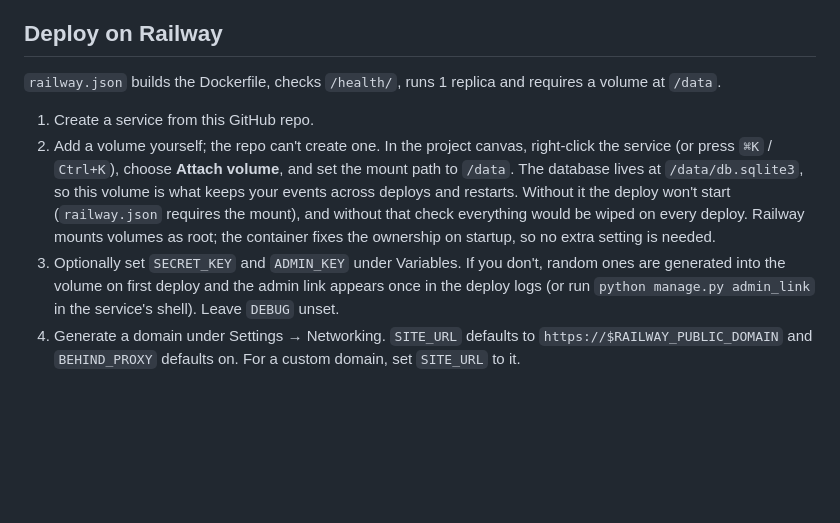
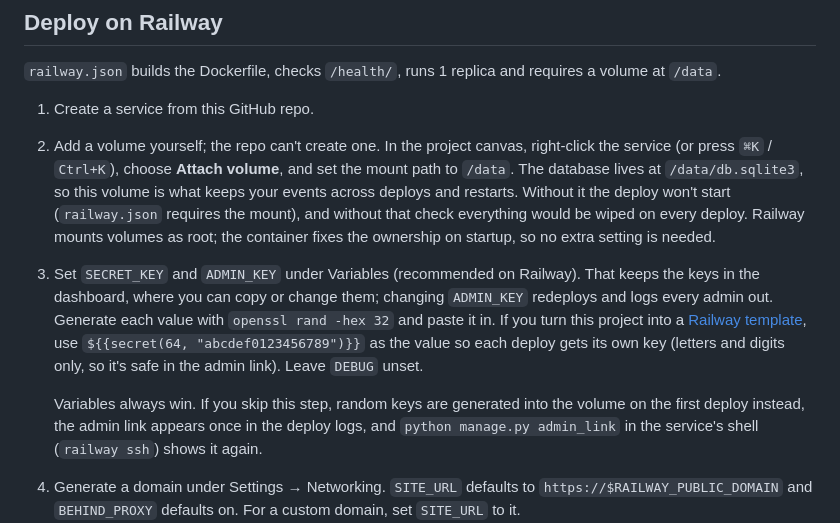
Before and after one commit to sharpchris/everybody-brings-something, a Markdown page: README.md, the part around the change. Rendered like a GitHub page; blank space fills up the shorter version.

Commit message:
README: recommend setting the keys as Railway variables
Co-Authored-By: Claude Opus 5.5 <noreply@anthropic.com>

```diff
--- a/README.md
+++ b/README.md
@@ -178,7 +178,9 @@ Migrations run automatically when the container starts. Take a backup first.
 
 1. Create a service from this GitHub repo.
 2. Add a volume yourself; the repo can't create one. In the project canvas, right-click the service (or press `⌘K` / `Ctrl+K`), choose **Attach volume**, and set the mount path to `/data`. The database lives at `/data/db.sqlite3`, so this volume is what keeps your events across deploys and restarts. Without it the deploy won't start (`railway.json` requires the mount), and without that check everything would be wiped on every deploy. Railway mounts volumes as root; the container fixes the ownership on startup, so no extra setting is needed.
-3. Optionally set `SECRET_KEY` and `ADMIN_KEY` under Variables. If you don't, random ones are generated into the volume on first deploy and the admin link appears once in the deploy logs (or run `python manage.py admin_link` in the service's shell). Leave `DEBUG` unset.
+3. Set `SECRET_KEY` and `ADMIN_KEY` under Variables (recommended on Railway). That keeps the keys in the dashboard, where you can copy or change them; changing `ADMIN_KEY` redeploys and logs every admin out. Generate each value with `openssl rand -hex 32` and paste it in. If you turn this project into a [Railway template](https://docs.railway.com/templates/create#template-variable-functions), use `${{secret(64, "abcdef0123456789")}}` as the value so each deploy gets its own key (letters and digits only, so it's safe in the admin link). Leave `DEBUG` unset.
+
+   Variables always win. If you skip this step, random keys are generated into the volume on the first deploy instead, the admin link appears once in the deploy logs, and `python manage.py admin_link` in the service's shell (`railway ssh`) shows it again.
 4. Generate a domain under Settings → Networking. `SITE_URL` defaults to `https://$RAILWAY_PUBLIC_DOMAIN` and `BEHIND_PROXY` defaults on. For a custom domain, set `SITE_URL` to it.
 5. Keep the service at 1 replica (SQLite on a volume can't be shared) and turn on backups in the volume's settings.
 
```
